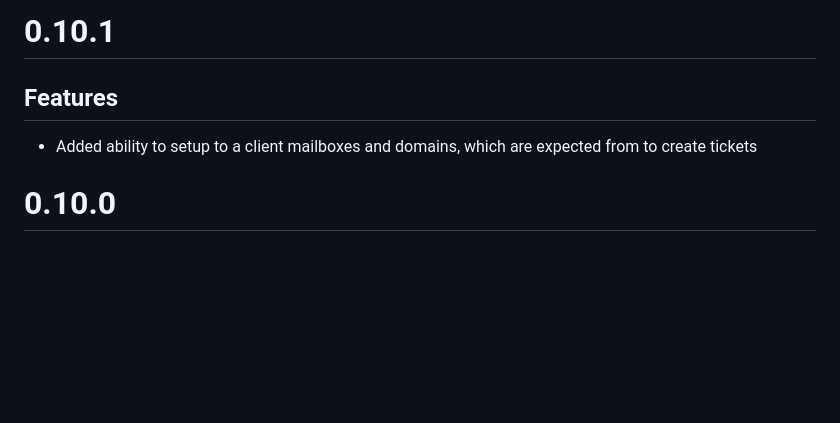
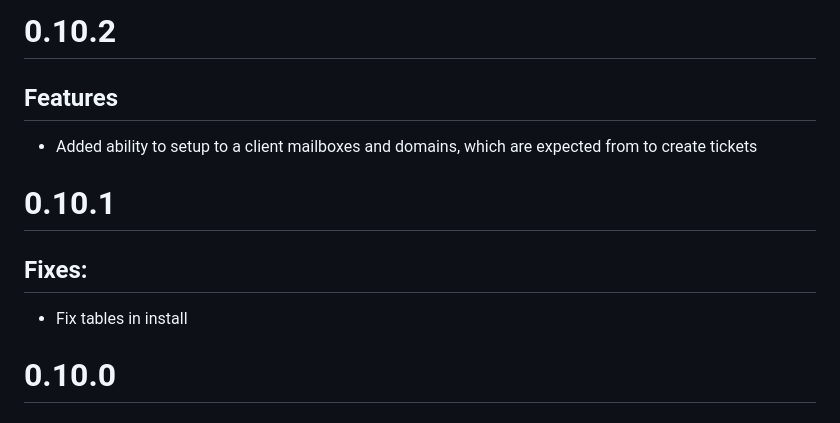
Before and after one commit to SerbanTudor04/OpenTickets, a Markdown page: CHANGELOG.md, the part around the change. GitHub-like rendering; blank space fills up the shorter version.

Commit message:
Update changelog 2

```diff
--- a/CHANGELOG.md
+++ b/CHANGELOG.md
@@ -1,7 +1,10 @@
-# 0.10.1
+# 0.10.2
 ## Features
 - Added ability to setup to a client mailboxes and domains, which are expected from to create tickets
 
+# 0.10.1
+## Fixes:
+- Fix tables in install
 # 0.10.0
 ## Features
 - Added clients in superuser page (CRUD)
```
